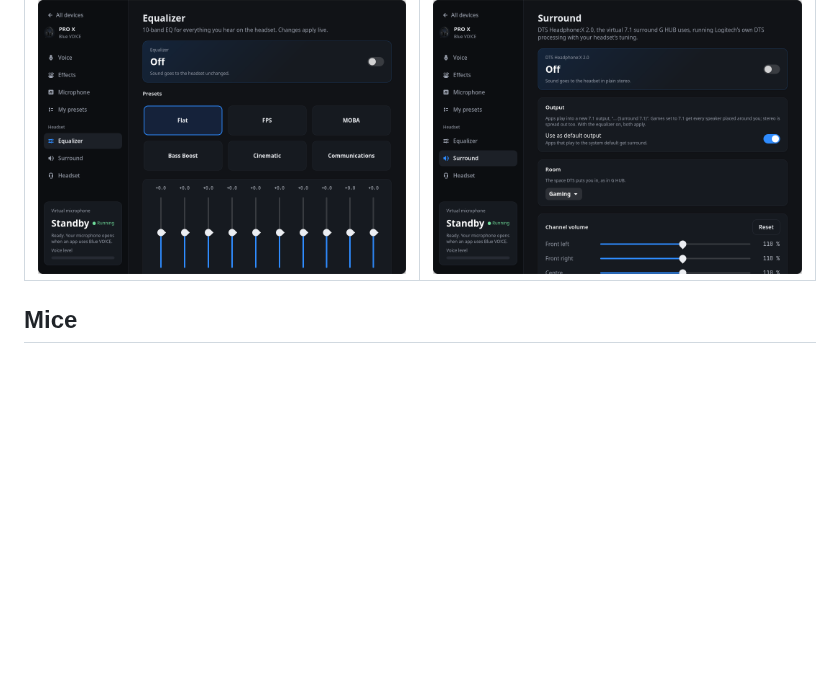
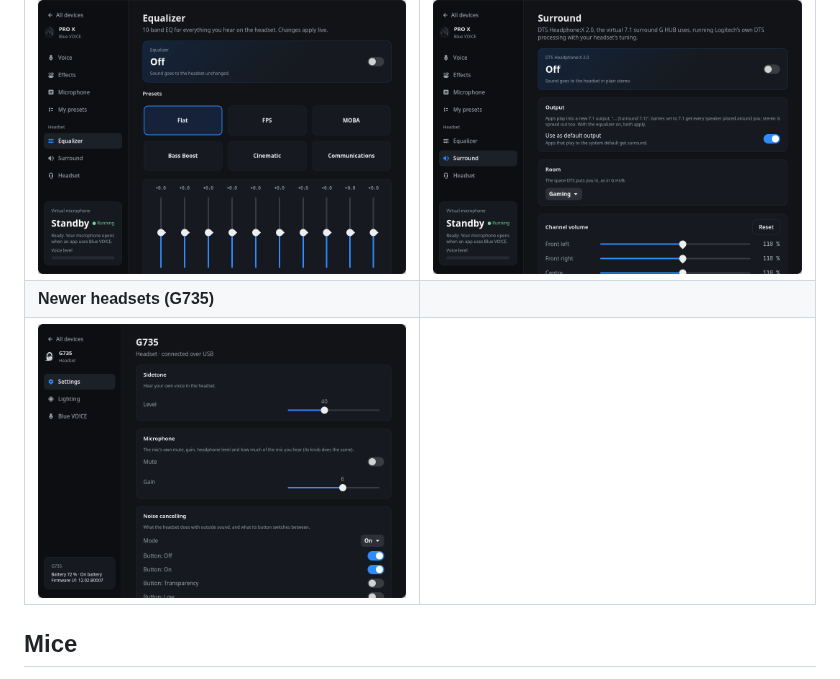
Before and after one commit to HolyJoey/Lghub, a Markdown page: README.md, the part around the change. Rendered like a GitHub page; pictures changed too: docs/screenshots/headset-g735.png (added); blank space fills up the shorter version.

Commit message:
README: the newer headsets' page (a simulated G735)
Co-Authored-By: Claude Opus 5.5 <noreply@anthropic.com>
Claude-Session: https://claude.ai/code/session_01ANw8FduozSZzf8dKiZUTKd

```diff
--- a/README.md
+++ b/README.md
@@ -66,6 +66,8 @@ that have them.
 | ![Voice](docs/screenshots/voice.png) | ![Effects](docs/screenshots/effects.png) |
 | **Equalizer** | **Surround** |
 | ![Equalizer](docs/screenshots/equalizer.png) | ![Surround](docs/screenshots/surround.png) |
+| **Newer headsets (G735)** | |
+| ![G735 settings](docs/screenshots/headset-g735.png) | |
 
 ## Mice
 
```
Also changed, not shown: TODO.md (+2 -1 lines), 1 other file.
